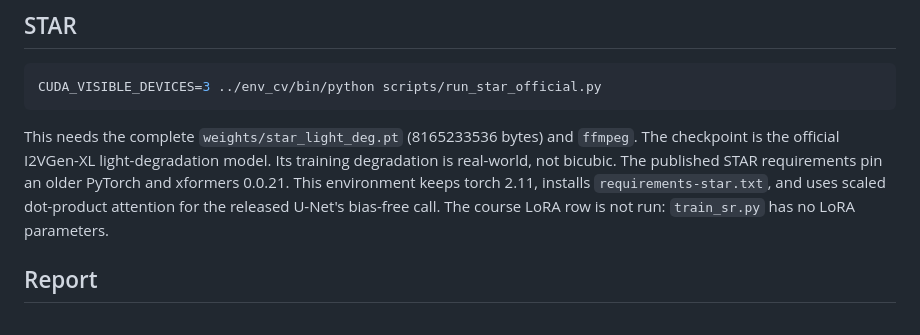
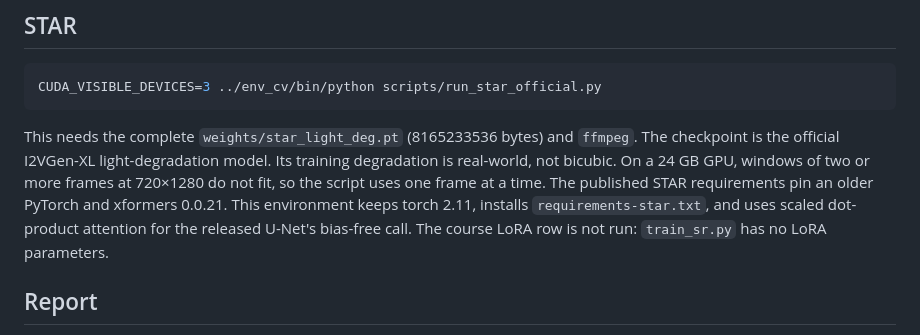
Before and after one commit to Oliver-ming/Intro_to_CV_project_1, a Markdown page: README.md, the part around the change. GitHub-like rendering.

Commit message:
Document that STAR runs one frame at a time on this GPU.

````diff
--- a/README.md
+++ b/README.md
@@ -63,7 +63,7 @@ CUDA_VISIBLE_DEVICES=2 ../env_cv/bin/python scripts/run_tecogan_not_official.py
 CUDA_VISIBLE_DEVICES=3 ../env_cv/bin/python scripts/run_star_official.py
 ```
 
-This needs the complete `weights/star_light_deg.pt` (8165233536 bytes) and `ffmpeg`. The checkpoint is the official I2VGen-XL light-degradation model. Its training degradation is real-world, not bicubic. The published STAR requirements pin an older PyTorch and xformers 0.0.21. This environment keeps torch 2.11, installs `requirements-star.txt`, and uses scaled dot-product attention for the released U-Net's bias-free call. The course LoRA row is not run: `train_sr.py` has no LoRA parameters.
+This needs the complete `weights/star_light_deg.pt` (8165233536 bytes) and `ffmpeg`. The checkpoint is the official I2VGen-XL light-degradation model. Its training degradation is real-world, not bicubic. On a 24 GB GPU, windows of two or more frames at 720×1280 do not fit, so the script uses one frame at a time. The published STAR requirements pin an older PyTorch and xformers 0.0.21. This environment keeps torch 2.11, installs `requirements-star.txt`, and uses scaled dot-product attention for the released U-Net's bias-free call. The course LoRA row is not run: `train_sr.py` has no LoRA parameters.
 
 ## Report
 
````
